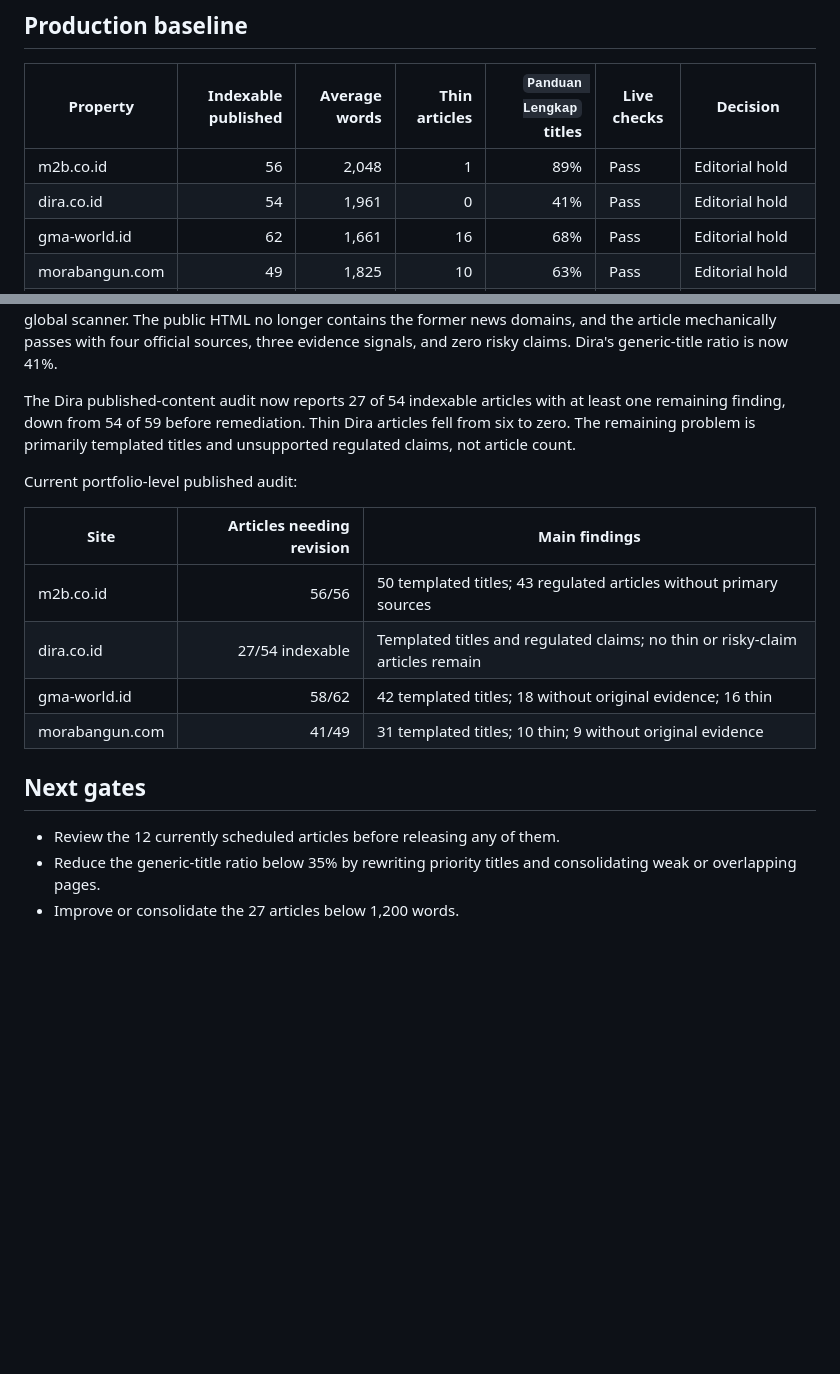
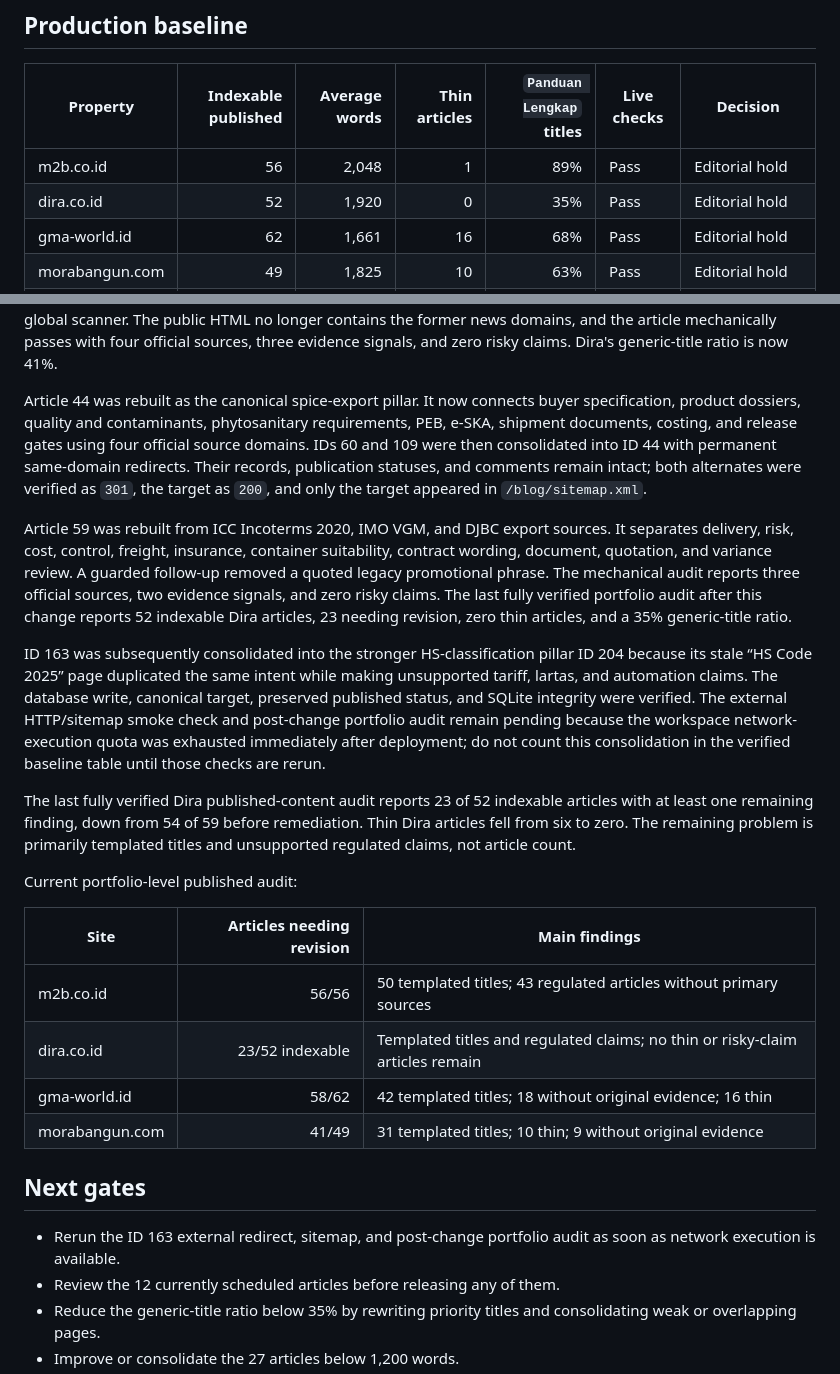
Before and after one commit to irwanbc79/cms-blog, a Markdown page: docs/ADSENSE-BASELINE-2026-08-18.md, 2 parts joined by grey strips. GitHub-like rendering; blank space fills up the shorter version.

Commit message:
docs: record Dira consolidation progress

```diff
--- a/docs/ADSENSE-BASELINE-2026-08-18.md
+++ b/docs/ADSENSE-BASELINE-2026-08-18.md
@@ -11,7 +11,7 @@ constraint; templated content patterns are.
 | Property | Indexable published | Average words | Thin articles | `Panduan Lengkap` titles | Live checks | Decision |
 |---|---:|---:|---:|---:|---|---|
 | m2b.co.id | 56 | 2,048 | 1 | 89% | Pass | Editorial hold |
-| dira.co.id | 54 | 1,961 | 0 | 41% | Pass | Editorial hold |
+| dira.co.id | 52 | 1,920 | 0 | 35% | Pass | Editorial hold |
 | gma-world.id | 62 | 1,661 | 16 | 68% | Pass | Editorial hold |
 | morabangun.com | 49 | 1,825 | 10 | 63% | Pass | Editorial hold |
 | ebook.m2b.co.id | Static comic hub | — | — | — | Pass | Covered by approved parent domain |
@@ -213,8 +213,35 @@ longer contains the former news domains, and the article mechanically passes
 with four official sources, three evidence signals, and zero risky claims.
 Dira's generic-title ratio is now 41%.
 
-The Dira published-content audit now reports 27 of 54 indexable articles with
-at least one remaining finding, down from 54 of 59 before remediation. Thin
+Article 44 was rebuilt as the canonical spice-export pillar. It now connects
+buyer specification, product dossiers, quality and contaminants, phytosanitary
+requirements, PEB, e-SKA, shipment documents, costing, and release gates using
+four official source domains. IDs 60 and 109 were then consolidated into ID 44
+with permanent same-domain redirects. Their records, publication statuses, and
+comments remain intact; both alternates were verified as `301`, the target as
+`200`, and only the target appeared in `/blog/sitemap.xml`.
+
+Article 59 was rebuilt from ICC Incoterms 2020, IMO VGM, and DJBC export
+sources. It separates delivery, risk, cost, control, freight, insurance,
+container suitability, contract wording, document, quotation, and variance
+review. A guarded follow-up removed a quoted legacy promotional phrase. The
+mechanical audit reports three official sources, two evidence signals, and zero
+risky claims. The last fully verified portfolio audit after this change reports
+52 indexable Dira articles, 23 needing revision, zero thin articles, and a 35%
+generic-title ratio.
+
+ID 163 was subsequently consolidated into the stronger HS-classification
+pillar ID 204 because its stale “HS Code 2025” page duplicated the same intent
+while making unsupported tariff, lartas, and automation claims. The database
+write, canonical target, preserved published status, and SQLite integrity were
+verified. The external HTTP/sitemap smoke check and post-change portfolio audit
+remain pending because the workspace network-execution quota was exhausted
+immediately after deployment; do not count this consolidation in the verified
+baseline table until those checks are rerun.
+
+The last fully verified Dira published-content audit reports 23 of 52 indexable
+articles with at least one remaining finding, down from 54 of 59 before
+remediation. Thin
 Dira articles fell from six to zero. The remaining problem is primarily
 templated titles and unsupported regulated claims, not article count.
 
@@ -223,12 +250,14 @@ Current portfolio-level published audit:
 | Site | Articles needing revision | Main findings |
 |---|---:|---|
 | m2b.co.id | 56/56 | 50 templated titles; 43 regulated articles without primary sources |
-| dira.co.id | 27/54 indexable | Templated titles and regulated claims; no thin or risky-claim articles remain |
+| dira.co.id | 23/52 indexable | Templated titles and regulated claims; no thin or risky-claim articles remain |
 | gma-world.id | 58/62 | 42 templated titles; 18 without original evidence; 16 thin |
 | morabangun.com | 41/49 | 31 templated titles; 10 thin; 9 without original evidence |
 
 ## Next gates
 
+- Rerun the ID 163 external redirect, sitemap, and post-change portfolio audit
+  as soon as network execution is available.
 - Review the 12 currently scheduled articles before releasing any of them.
 - Reduce the generic-title ratio below 35% by rewriting priority titles and
   consolidating weak or overlapping pages.
```
